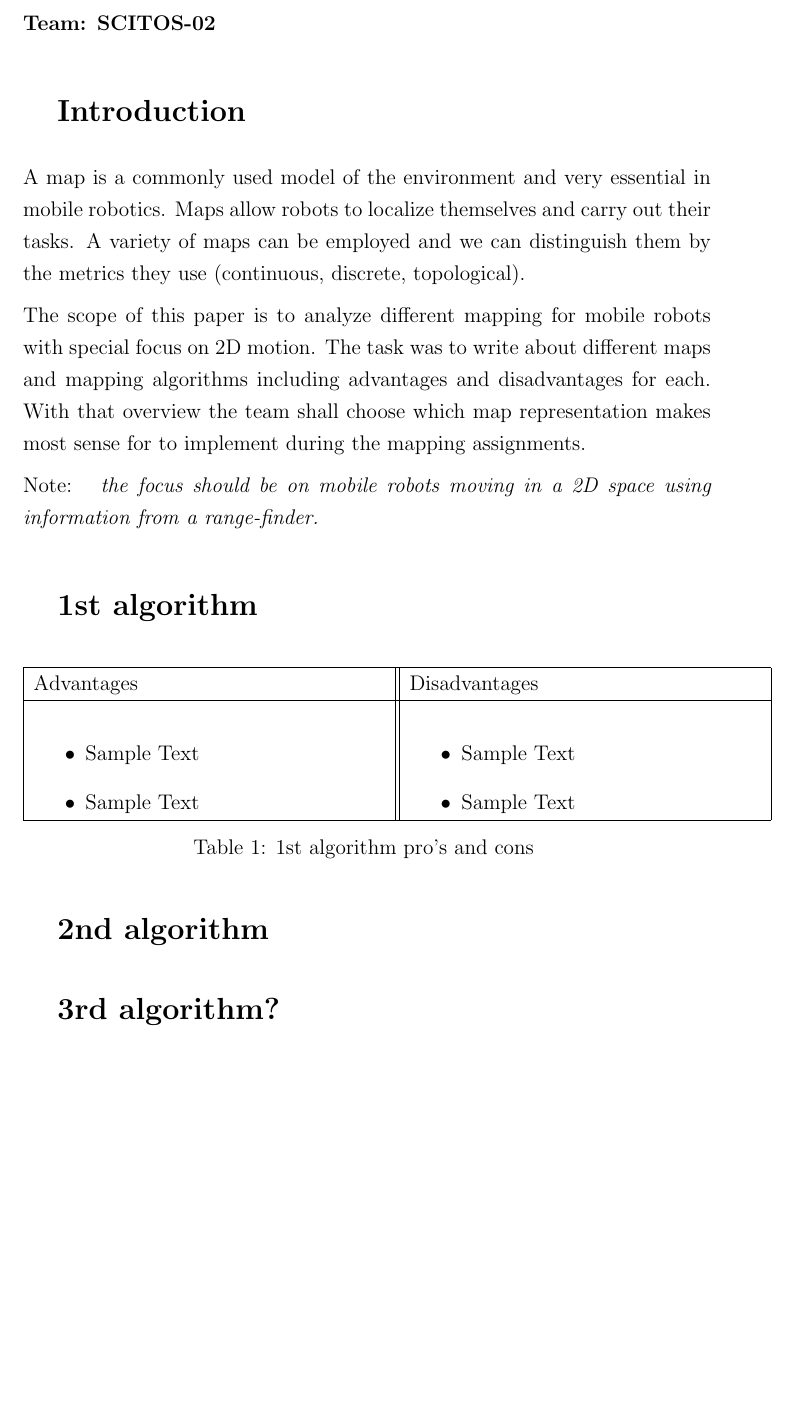
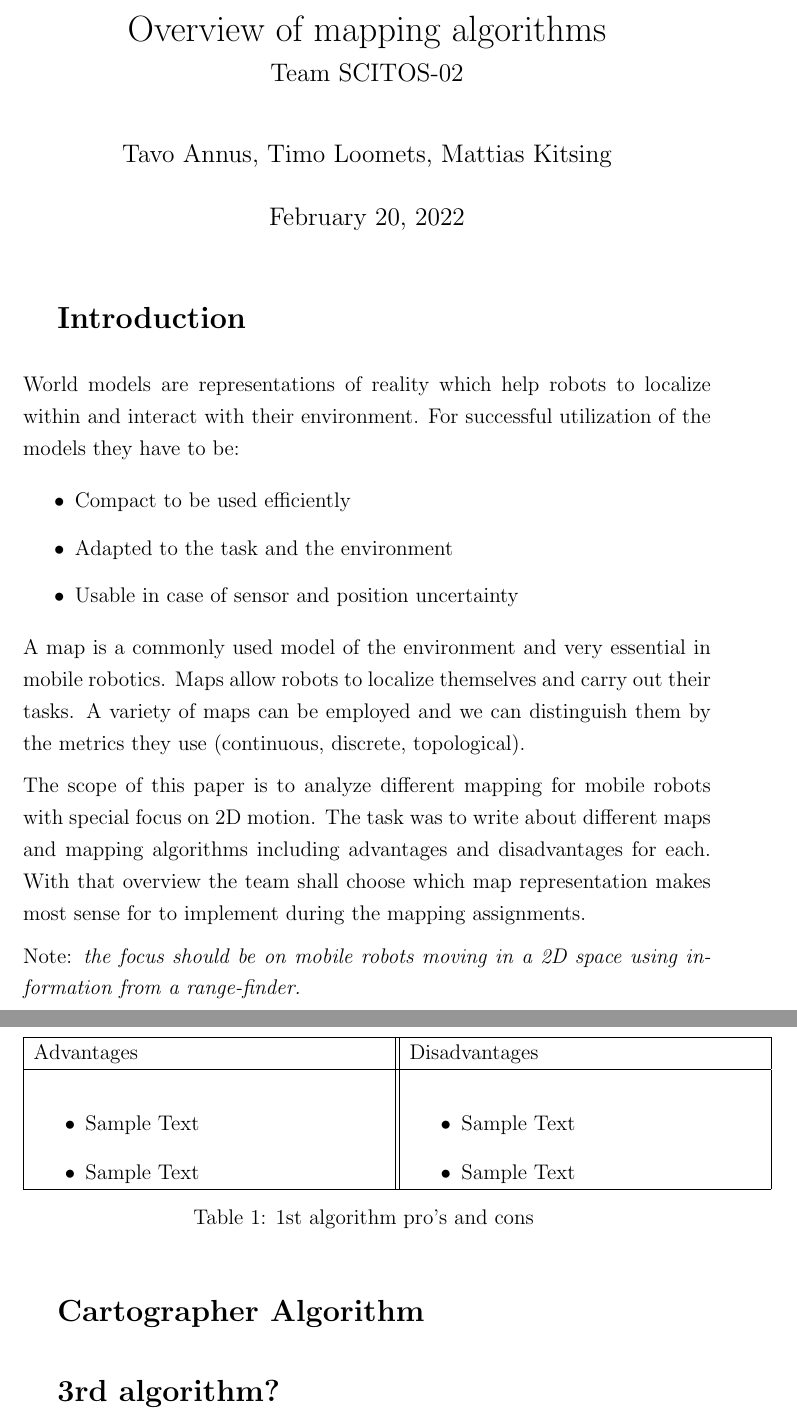
Before and after one commit to kilpkonn/scitos_slam, a LaTeX document (docs/mapping_overview.tex): part of the page before the commit and two parts of pages 1 and 2 of 2 after it, the two joined at a grey line, cut at the place of the change, the shorter picture padded with empty space. Compiled offline with pdfLaTeX.

Commit message:
Update docs/mapping_overview.tex

```diff
--- a/docs/mapping_overview.tex
+++ b/docs/mapping_overview.tex
@@ -1,5 +1,8 @@
 \author{Tavo Annus, Timo Loomets, Mattias Kitsing}
-
+\title{%
+   Overview of mapping algorithms \\
+  \large Team SCITOS-02}
+\date{\today}
 
 %%%%%%%%%%%%%%%%%
 % Configuration %
@@ -30,15 +35,24 @@
 \begin{document}
+\maketitle
 %%%%%%%%%%%
 % Article %
 %%%%%%%%%%%
-\textbf{Team: SCITOS-02}
 
+% Intro %
 \section{Introduction}
+World models are representations of reality which help robots to localize within and interact with their environment. For successful utilization of the models they have to be:
+\begin{itemize}
+  \item Compact to be used efficiently
+  \item Adapted to the task and the environment
+  \item Usable in case of sensor and position uncertainty
+  \end{itemize}
 A map is a commonly used model of the environment and very essential in mobile robotics. Maps allow robots to localize themselves and carry out their tasks. A variety of maps can be employed and we can distinguish them by the metrics they use (continuous, discrete, topological).\par
 The scope of this paper is to analyze different mapping for mobile robots with special focus on 2D motion. The task was to write about different maps and mapping algorithms including advantages and disadvantages for each. With that overview the team shall choose which map representation makes most sense for to implement during the mapping assignments. \par
-Note: \emph{ the focus should be on mobile robots moving in a 2D space using information from a range-finder.}
+Note: \emph{the focus should be on mobile robots moving in a 2D space using information from a range-finder.}
 
-\section{1st algorithm}
+% 1st algorithm %
+\section{GMapping Algorithm}
+\lipsum[1]
 \begin{table}[h!]
 \centering
 \begin{tabular}{ |p{7cm}||p{7cm}|  }
@@ -60,12 +74,17 @@ Note: \emph{ the focus should be on mobile robots moving in a 2D space using inf
 \caption{1st algorithm pro's and cons }
 \label{table:1}
 \end{table}
-\section{2nd algorithm}
 
+% 2nd algorithm %
+\section{Cartographer Algorithm}
+
+% 3rd algorithm %
 \section{3rd algorithm?}
 
+% Conclusion %
 \section{Conclusion}
 
+% Summary %
 \section{Summary}
 
 \end{document}
```
Also changed, not shown: docs/mapping_overview.tex (2 more changed lines).
